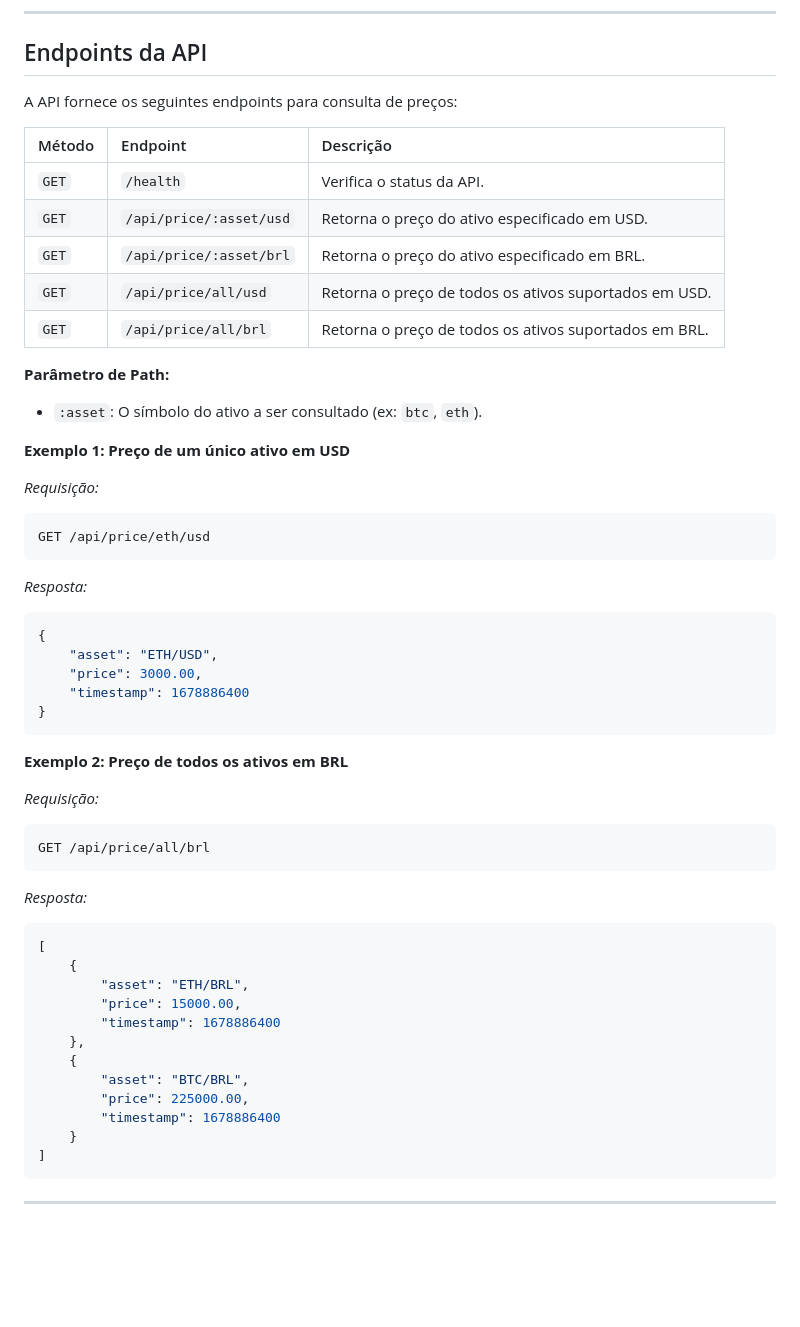
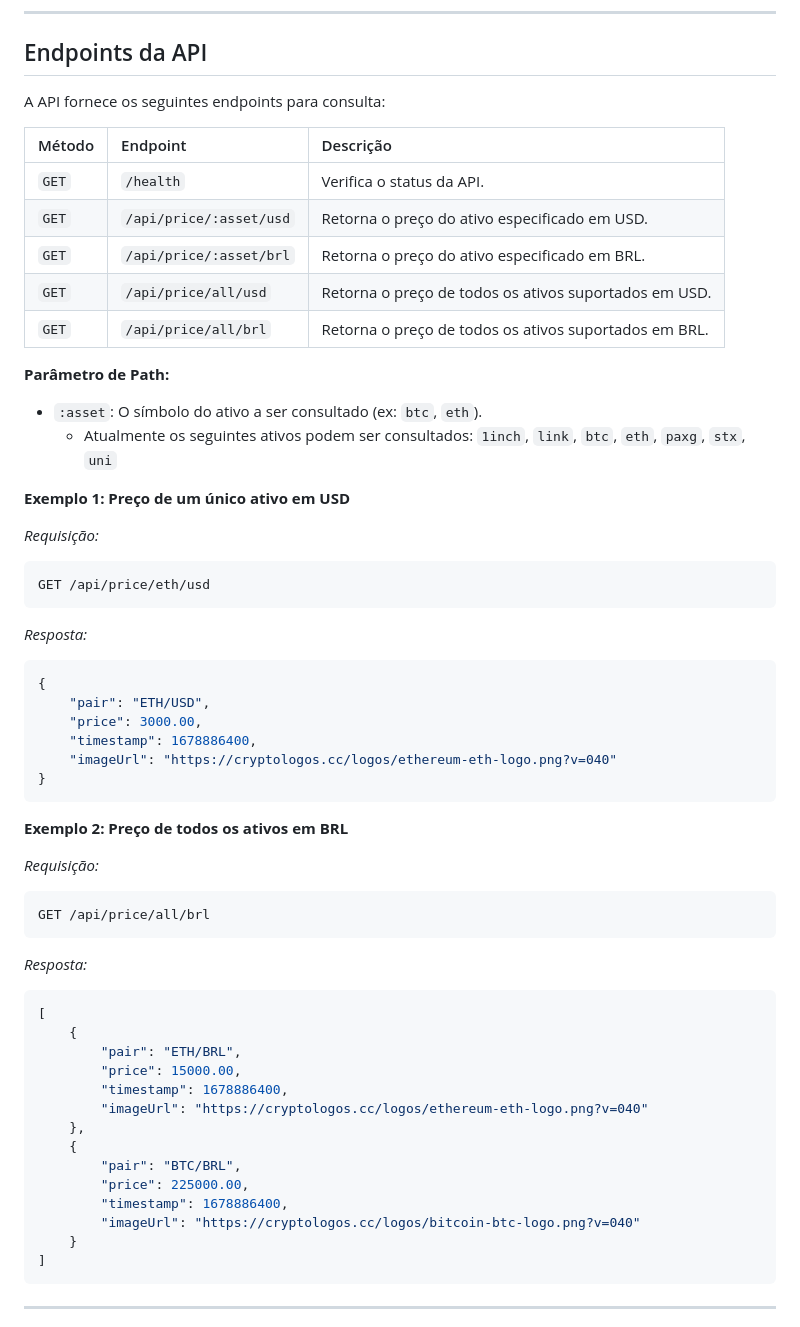
Before and after one commit to dev-araujo/chainlink-price-feed, a Markdown page: README.md, the part around one of its changes. Rendered like a GitHub page; blank space fills up the shorter version.

````diff
--- a/README.md
+++ b/README.md
@@ -75,7 +75,7 @@ A API estará disponível em `http://localhost:8080`.
 
 ## Endpoints da API
 
-A API fornece os seguintes endpoints para consulta de preços:
+A API fornece os seguintes endpoints para consulta:
 
 | Método | Endpoint                  | Descrição                                            |
 | :----- | :------------------------ | :--------------------------------------------------- |
@@ -88,6 +88,7 @@ A API fornece os seguintes endpoints para consulta de preços:
 **Parâmetro de Path:**
 
 *   `:asset`: O símbolo do ativo a ser consultado (ex: `btc`, `eth`).
+     - Atualmente os seguintes ativos podem ser consultados: `1inch`, `link`, `btc`, `eth`, `paxg`, `stx`, `uni`
 
 **Exemplo 1: Preço de um único ativo em USD**
 
@@ -99,9 +100,10 @@ GET /api/price/eth/usd
 *Resposta:*
 ```json
 {
-    "asset": "ETH/USD",
+    "pair": "ETH/USD",
     "price": 3000.00,
-    "timestamp": 1678886400
+    "timestamp": 1678886400,
+    "imageUrl": "https://cryptologos.cc/logos/ethereum-eth-logo.png?v=040"
 }
 ```
 
@@ -116,14 +118,16 @@ GET /api/price/all/brl
 ```json
 [
     {
-        "asset": "ETH/BRL",
+        "pair": "ETH/BRL",
         "price": 15000.00,
-        "timestamp": 1678886400
+        "timestamp": 1678886400,
+        "imageUrl": "https://cryptologos.cc/logos/ethereum-eth-logo.png?v=040"
     },
     {
-        "asset": "BTC/BRL",
+        "pair": "BTC/BRL",
         "price": 225000.00,
-        "timestamp": 1678886400
+        "timestamp": 1678886400,
+        "imageUrl": "https://cryptologos.cc/logos/bitcoin-btc-logo.png?v=040"
     }
 ]
 ```
````
Also changed, not shown: other parts of README.md (+2 -2 lines).
